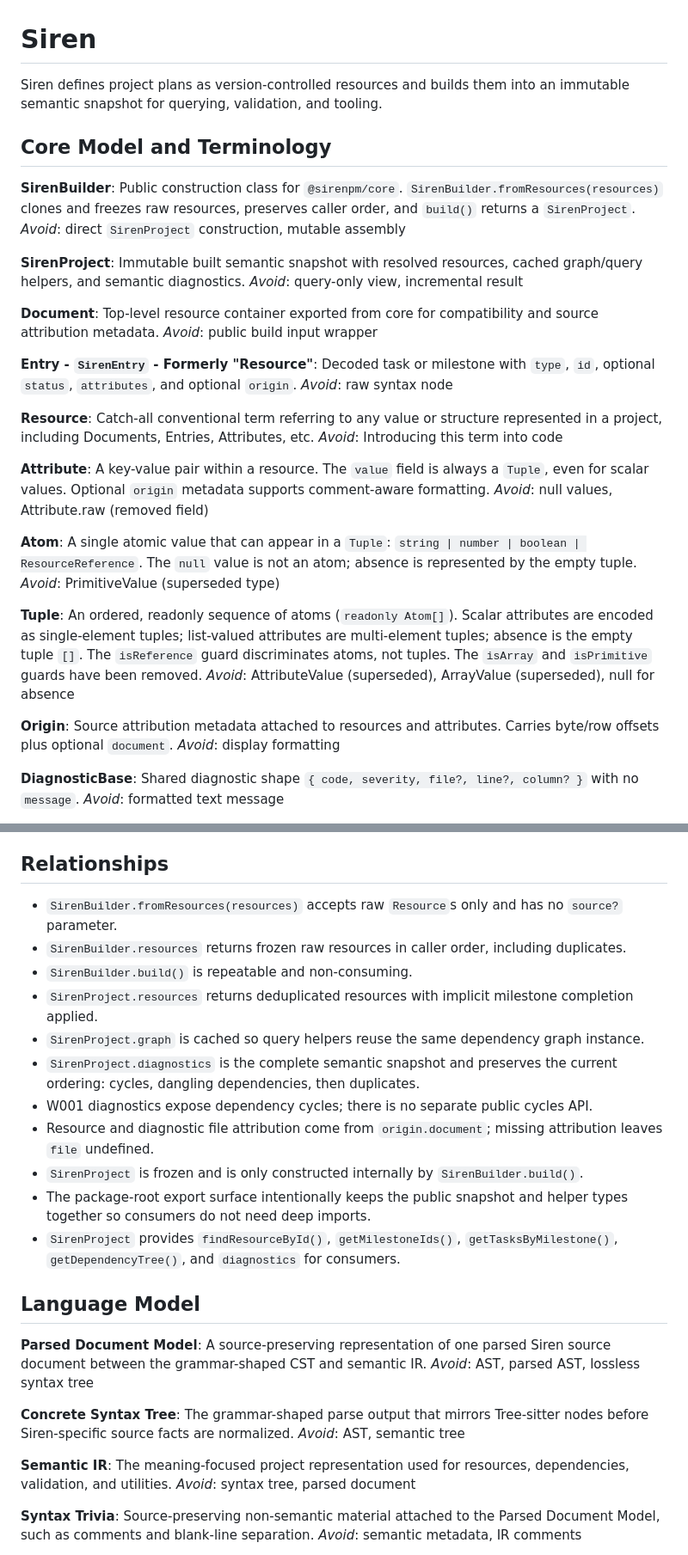
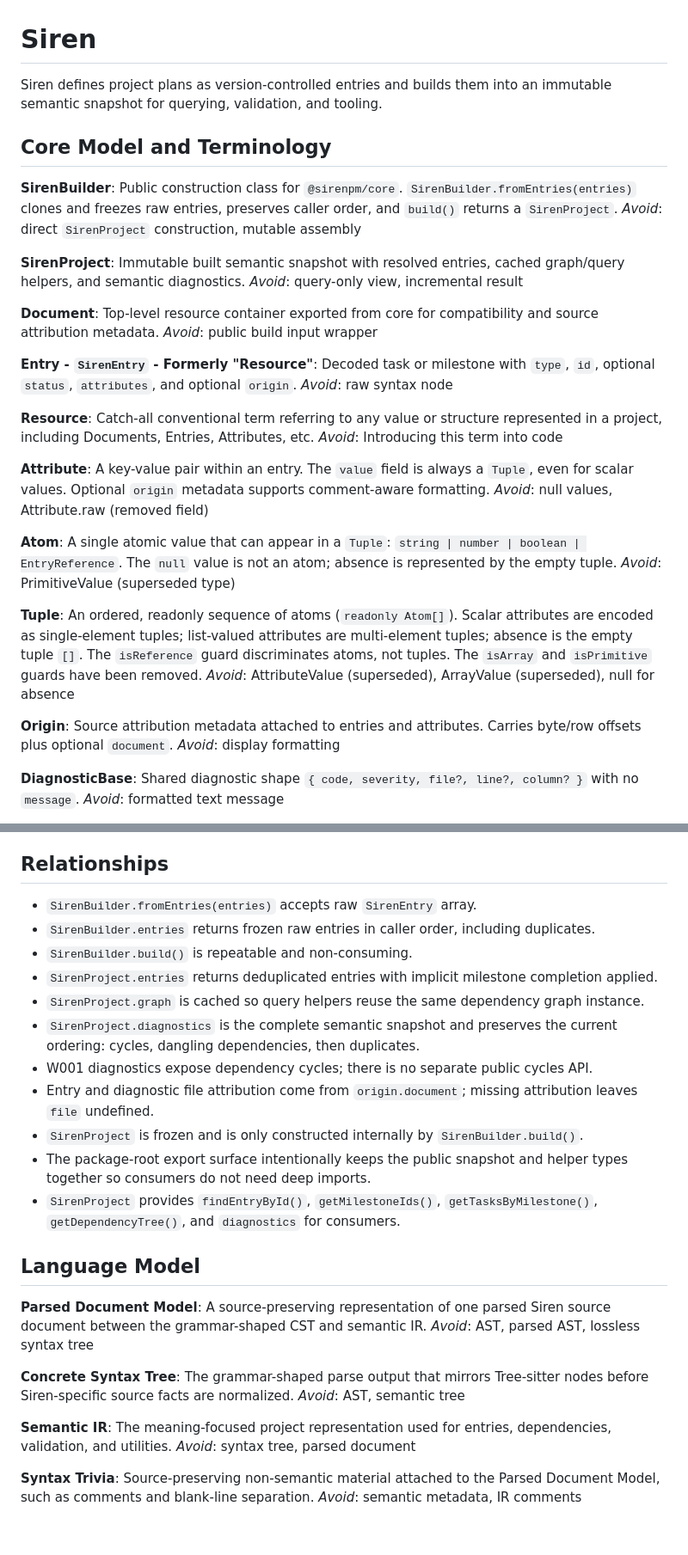
Before and after one commit to vitily-ai/siren, a Markdown page: CONTEXT.md, 2 parts joined by grey strips. Shown at 86% size. Drawn GitHub-style; blank space fills up the shorter version.

Commit message:
update context

```diff
--- a/CONTEXT.md
+++ b/CONTEXT.md
@@ -1,15 +1,15 @@
 # Siren
 
-Siren defines project plans as version-controlled resources and builds them into an immutable semantic snapshot for querying, validation, and tooling.
+Siren defines project plans as version-controlled entries and builds them into an immutable semantic snapshot for querying, validation, and tooling.
 
 ## Core Model and Terminology
 
 **SirenBuilder**:
-Public construction class for `@sirenpm/core`. `SirenBuilder.fromResources(resources)` clones and freezes raw resources, preserves caller order, and `build()` returns a `SirenProject`.
+Public construction class for `@sirenpm/core`. `SirenBuilder.fromEntries(entries)` clones and freezes raw entries, preserves caller order, and `build()` returns a `SirenProject`.
 _Avoid_: direct `SirenProject` construction, mutable assembly
 
 **SirenProject**:
-Immutable built semantic snapshot with resolved resources, cached graph/query helpers, and semantic diagnostics.
+Immutable built semantic snapshot with resolved entries, cached graph/query helpers, and semantic diagnostics.
 _Avoid_: query-only view, incremental result
 
 **Document**:
@@ -25,11 +25,11 @@ Catch-all conventional term referring to any value or structure represented in a
 _Avoid_: Introducing this term into code
 
 **Attribute**:
-A key-value pair within a resource. The `value` field is always a `Tuple`, even for scalar values. Optional `origin` metadata supports comment-aware formatting.
+A key-value pair within an entry. The `value` field is always a `Tuple`, even for scalar values. Optional `origin` metadata supports comment-aware formatting.
 _Avoid_: null values, Attribute.raw (removed field)
 
 **Atom**:
-A single atomic value that can appear in a `Tuple`: `string | number | boolean | ResourceReference`. The `null` value is not an atom; absence is represented by the empty tuple.
+A single atomic value that can appear in a `Tuple`: `string | number | boolean | EntryReference`. The `null` value is not an atom; absence is represented by the empty tuple.
 _Avoid_: PrimitiveValue (superseded type)
 
 **Tuple**:
@@ -37,7 +37,7 @@ An ordered, readonly sequence of atoms (`readonly Atom[]`). Scalar attributes ar
 _Avoid_: AttributeValue (superseded), ArrayValue (superseded), null for absence
 
 **Origin**:
-Source attribution metadata attached to resources and attributes. Carries byte/row offsets plus optional `document`.
+Source attribution metadata attached to entries and attributes. Carries byte/row offsets plus optional `document`.
 _Avoid_: display formatting
 
 **DiagnosticBase**:
@@ -62,17 +62,17 @@ _Avoid_: undocumented deep imports
 
 ## Relationships
 
-- `SirenBuilder.fromResources(resources)` accepts raw `Resource`s only and has no `source?` parameter.
-- `SirenBuilder.resources` returns frozen raw resources in caller order, including duplicates.
+- `SirenBuilder.fromEntries(entries)` accepts raw `SirenEntry` array.
+- `SirenBuilder.entries` returns frozen raw entries in caller order, including duplicates.
 - `SirenBuilder.build()` is repeatable and non-consuming.
-- `SirenProject.resources` returns deduplicated resources with implicit milestone completion applied.
+- `SirenProject.entries` returns deduplicated entries with implicit milestone completion applied.
 - `SirenProject.graph` is cached so query helpers reuse the same dependency graph instance.
 - `SirenProject.diagnostics` is the complete semantic snapshot and preserves the current ordering: cycles, dangling dependencies, then duplicates.
 - W001 diagnostics expose dependency cycles; there is no separate public cycles API.
-- Resource and diagnostic file attribution come from `origin.document`; missing attribution leaves `file` undefined.
+- Entry and diagnostic file attribution come from `origin.document`; missing attribution leaves `file` undefined.
 - `SirenProject` is frozen and is only constructed internally by `SirenBuilder.build()`.
 - The package-root export surface intentionally keeps the public snapshot and helper types together so consumers do not need deep imports.
-- `SirenProject` provides `findResourceById()`, `getMilestoneIds()`, `getTasksByMilestone()`, `getDependencyTree()`, and `diagnostics` for consumers.
+- `SirenProject` provides `findEntryById()`, `getMilestoneIds()`, `getTasksByMilestone()`, `getDependencyTree()`, and `diagnostics` for consumers.
 
 ## Language Model
 
@@ -85,7 +85,7 @@ The grammar-shaped parse output that mirrors Tree-sitter nodes before Siren-spec
 _Avoid_: AST, semantic tree
 
 **Semantic IR**:
-The meaning-focused project representation used for resources, dependencies, validation, and utilities.
+The meaning-focused project representation used for entries, dependencies, validation, and utilities.
 _Avoid_: syntax tree, parsed document
 
 **Syntax Trivia**:
```
Also changed, not shown: other parts of CONTEXT.md (+3 -3 lines).
